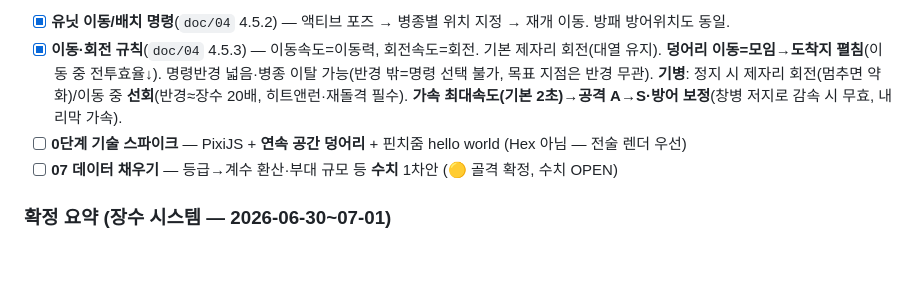
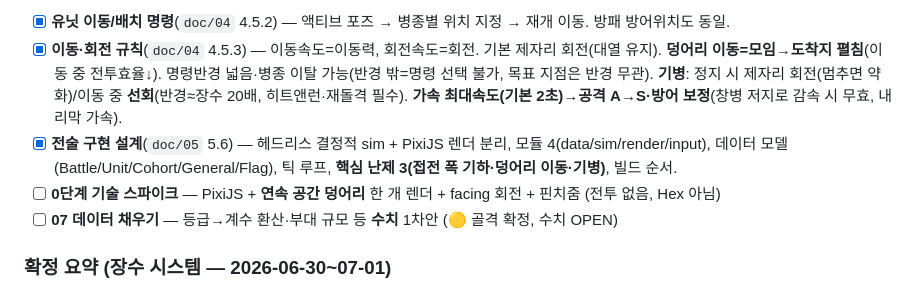
Before and after one commit to goalgle/santoku, a Markdown page: CLAUDE.md, the part around the change. GitHub-like rendering; blank space fills up the shorter version.

```diff
--- a/CLAUDE.md
+++ b/CLAUDE.md
@@ -38,7 +38,8 @@
   **고지→저지 보정 = 공격+20%/이동+30%/궁 사거리+30%.** **승리 정도 = 잔존 ≥80% 대승리 / ≥50% 승리 / <50% 안타까운 승리.** **남음: 궁/기병 특수개입(①)만.**
 - [x] **유닛 이동/배치 명령**(`doc/04` 4.5.2) — 액티브 포즈 → 병종별 위치 지정 → 재개 이동. 방패 방어위치도 동일.
 - [x] **이동·회전 규칙**(`doc/04` 4.5.3) — 이동속도=이동력, 회전속도=회전. 기본 제자리 회전(대열 유지). **덩어리 이동=모임→도착지 펼침**(이동 중 전투효율↓). 명령반경 넓음·병종 이탈 가능(반경 밖=명령 선택 불가, 목표 지점은 반경 무관). **기병**: 정지 시 제자리 회전(멈추면 약화)/이동 중 **선회**(반경≈장수 20배, 히트앤런·재돌격 필수). **가속 최대속도(기본 2초)→공격 A→S·방어 보정**(창병 저지로 감속 시 무효, 내리막 가속).
-- [ ] **0단계 기술 스파이크** — PixiJS + **연속 공간 덩어리** + 핀치줌 hello world (Hex 아님 — 전술 렌더 우선)
+- [x] **전술 구현 설계**(`doc/05` 5.6) — 헤드리스 결정적 sim + PixiJS 렌더 분리, 모듈 4(data/sim/render/input), 데이터 모델(Battle/Unit/Cohort/General/Flag), 틱 루프, **핵심 난제 3(접전 폭 기하·덩어리 이동·기병)**, 빌드 순서.
+- [ ] **0단계 기술 스파이크** — PixiJS + **연속 공간 덩어리** 한 개 렌더 + facing 회전 + 핀치줌 (전투 없음, Hex 아님)
 - [ ] **07 데이터 채우기** — 등급→계수 환산·부대 규모 등 **수치** 1차안 (🟡 골격 확정, 수치 OPEN)
 
 ### 확정 요약 (장수 시스템 — 2026-06-30~07-01)
```
Also changed, not shown: doc/05-tech-architecture.md (+61 -1 lines).
